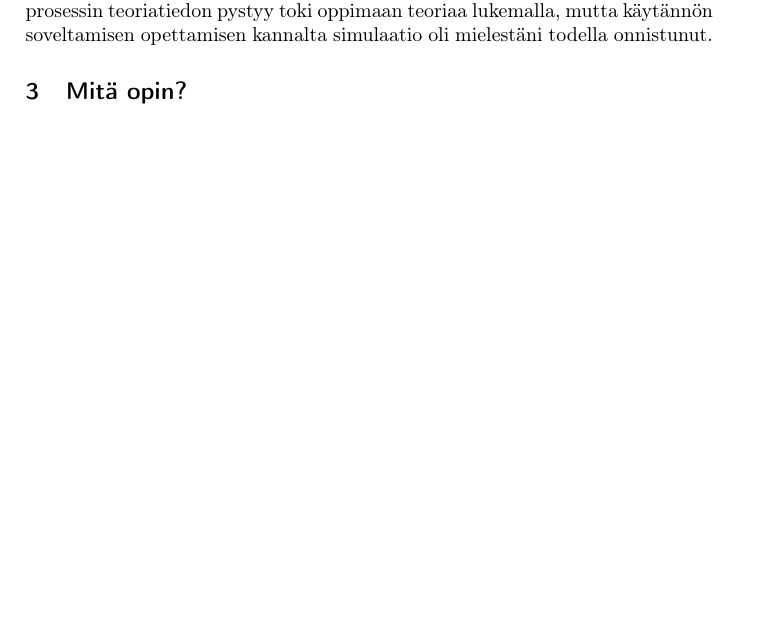
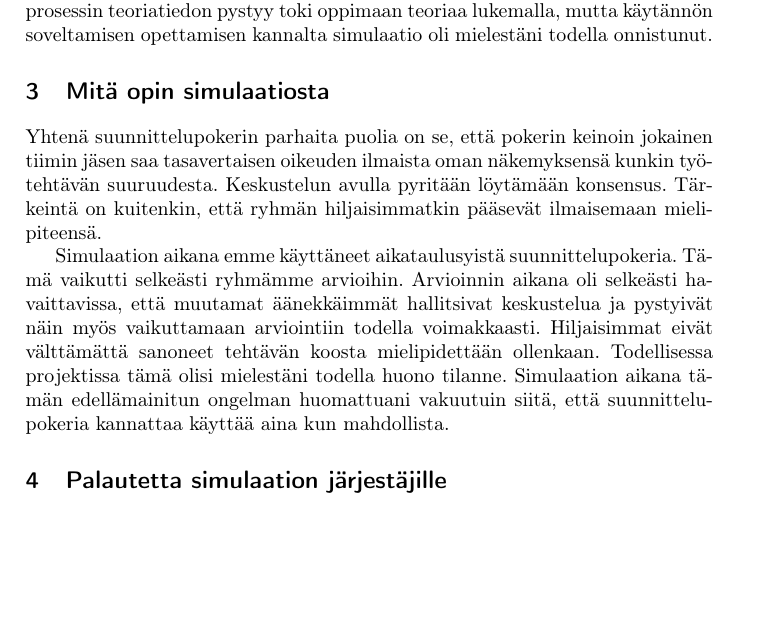
Before and after one commit to rap1ds/sfpm-visiting-lecture-4, a LaTeX document (dippa.tex): part of the page, cut so that both start at the same text. Compiled offline with pdfLaTeX.

Commit message:
"Update"

```diff
--- a/dippa.tex
+++ b/dippa.tex
@@ -34,8 +39,14 @@ Tämän kerran luennon sisältö oli hyvin poikkeava perinteisestä luennosta. P
 
 Mielestäni tämänkaltainen simulaatio toimii todella hyvänä opetuskeinona. Scrum-prosessin teoriatiedon pystyy toki oppimaan teoriaa lukemalla, mutta käytännön soveltamisen opettamisen kannalta simulaatio oli mielestäni todella onnistunut.
 
+\section{Mitä opin simulaatiosta}
+
+Yhtenä suunnittelupokerin parhaita puolia on se, että pokerin keinoin jokainen tiimin jäsen saa tasavertaisen oikeuden ilmaista oman näkemyksensä kunkin työtehtävän suuruudesta. Keskustelun avulla pyritään löytämään konsensus. Tärkeintä on kuitenkin, että ryhmän hiljaisimmatkin pääsevät ilmaisemaan mielipiteensä.
+
+Simulaation aikana emme käyttäneet aikataulusyistä suunnittelupokeria. Tämä vaikutti selkeästi ryhmämme arvioihin. Arvioinnin aikana oli selkeästi havaittavissa, että muutamat äänekkäimmät hallitsivat keskustelua ja pystyivät näin myös vaikuttamaan arviointiin todella voimakkaasti. Hiljaisimmat eivät välttämättä sanoneet tehtävän koosta mielipidettään ollenkaan. Todellisessa projektissa tämä olisi mielestäni todella huono tilanne. Simulaation aikana tämän edellämainitun ongelman huomattuani vakuutuin siitä, että suunnittelupokeria kannattaa käyttää aina kun mahdollista.
 
 
-\section{Mitä opin?}
+
+\section{Palautetta simulaation järjestäjille}
 
 \end{document}
```
Also changed, not shown: dippa.pdf, dippa.tex (5 more changed lines), 1 other file.
